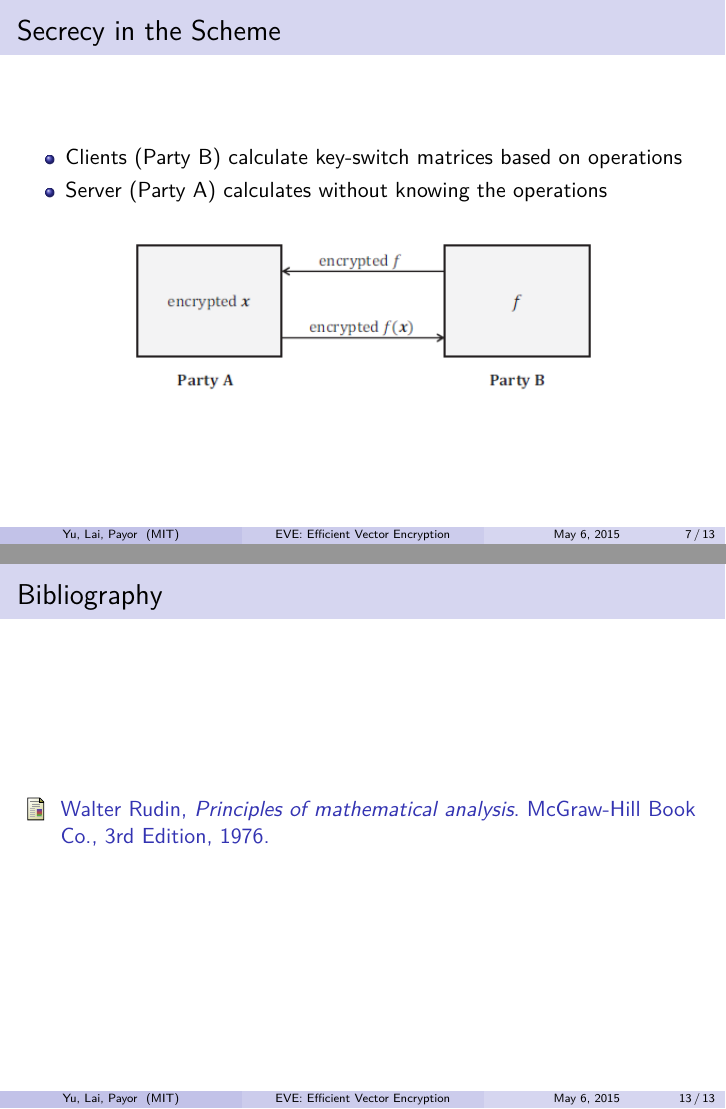
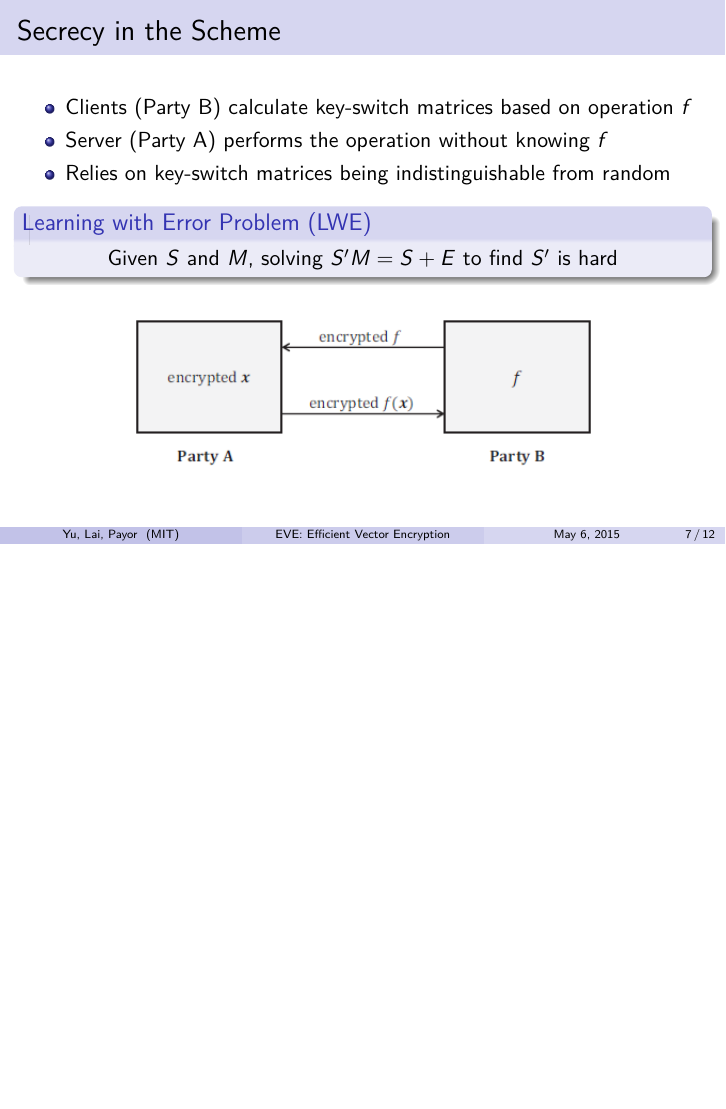
Before and after one commit to jamespayor/vector-homomorphic-encryption, LaTeX slides (presentation/06-857_A_prez.tex): pages 7 and 13 of 13 before the commit and page 7 of 12 after it, the two joined at a grey line, the shorter picture padded with empty space. Compiled offline with pdfLaTeX.

Commit message:
latex secrecy

```diff
--- a/presentation/06-857_A_prez.tex
+++ b/presentation/06-857_A_prez.tex
@@ -186,9 +186,18 @@ Weighted Inner Product: $\bbx' = \bbx_1^T H \bbx_2$
 \frametitle{Secrecy in the Scheme}
 
 \itz{
-\item{ Clients (Party B) calculate key-switch matrices based on operations }
-\item{ Server (Party A) calculates without knowing the operations }
+\item{ Clients (Party B) calculate key-switch matrices based on operation $f$}
+\item{ Server (Party A) performs the operation without knowing $f$}
+\item{ Relies on key-switch matrices being indistinguishable from random}
+
 }
+
+\begin{block}{Learning with Error Problem (LWE)}
+\begin{center}
+Given $S$ and $M$, solving $S'M = S + E$ to find $S'$ is hard
+\end{center}
+\end{block}
+
 \vspace{.07in}
 \begin{figure}[ht]
 \centering
@@ -281,14 +290,5 @@ Weighted Inner Product: $\bbx' = \bbx_1^T H \bbx_2$
 
 
 
-\begin{frame}{Bibliography}
-\begin{thebibliography}{9}
-\bibitem{Rudin}
-  Walter Rudin,
-  \emph{Principles of mathematical analysis}.
-  McGraw-Hill Book Co.,
-  3rd Edition,
-  1976.
-\end{thebibliography}
-\end{frame}
+
 \end{document}
```
Also changed, not shown: presentation/06-857_A_prez.pdf, 3 other files.
